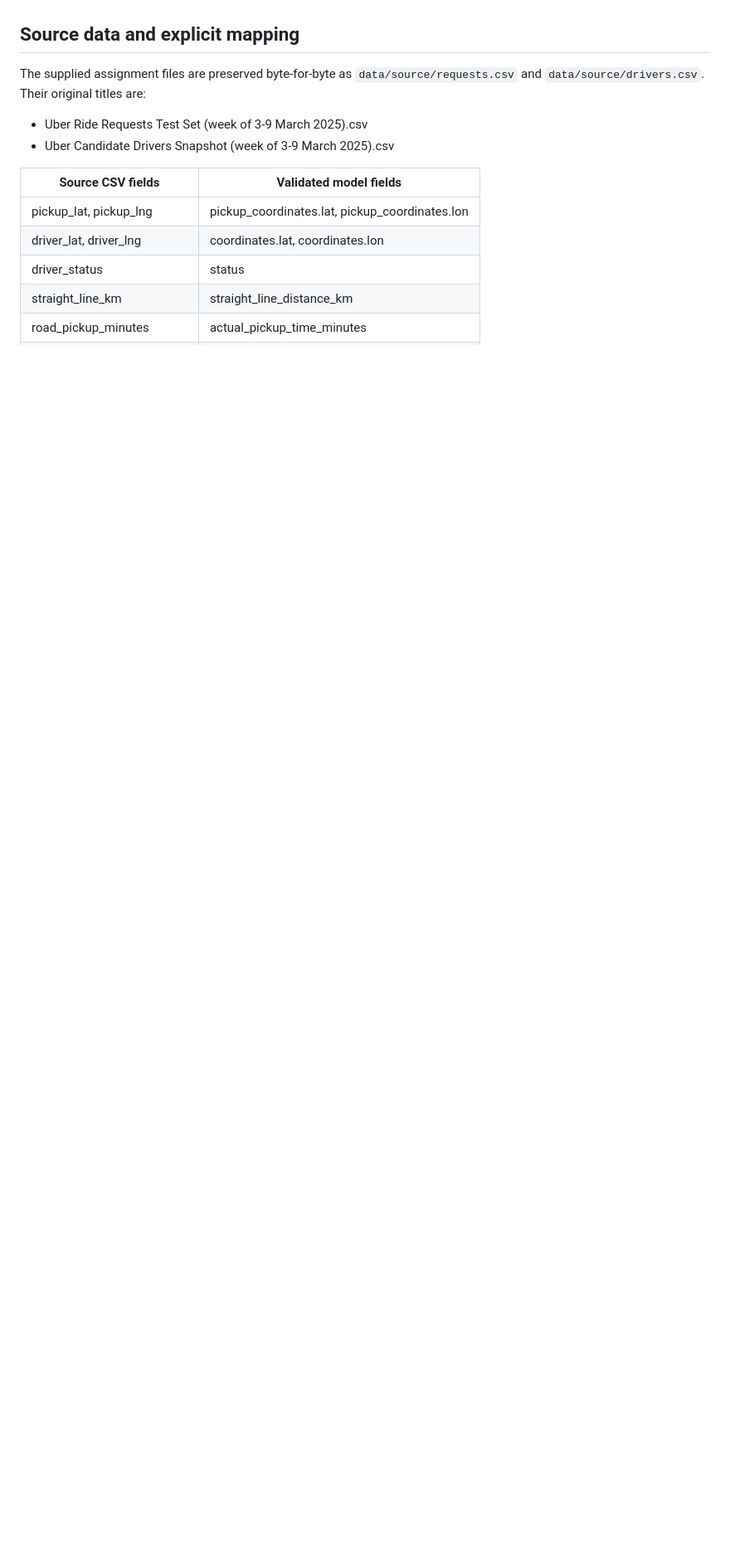
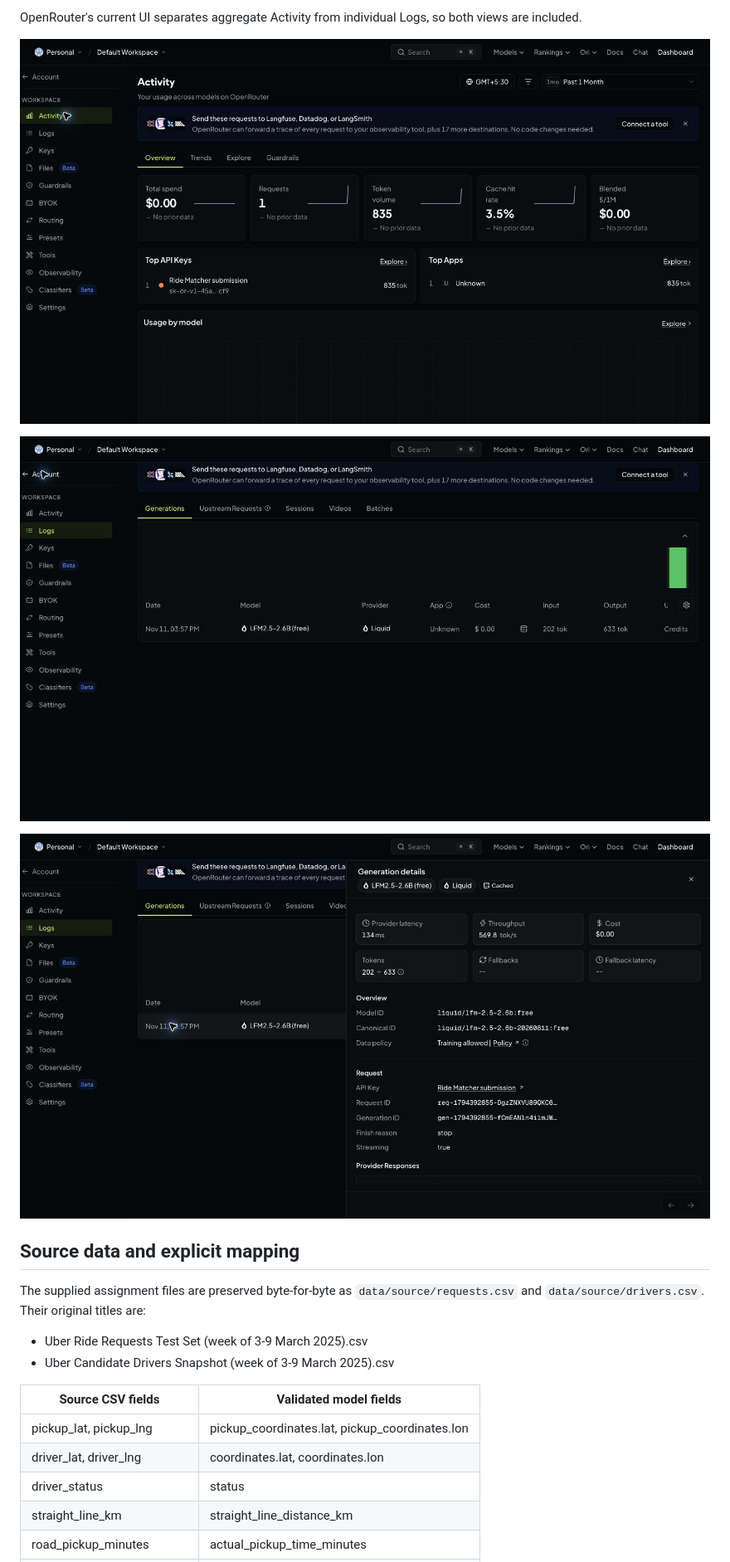
Before and after one commit to bhavesh-210/ai-agent-ride-matcher, a Markdown page: README.md, the part around one of its changes. Shown at 83% size. GitHub-like rendering; pictures changed too: evidence/openrouter-activity.png (added), evidence/openrouter-call.png (added), evidence/openrouter-generation.png (added); blank space fills up the shorter version.

Commit message:
Add verified free-model live run and matching OpenRouter screenshots

```diff
--- a/README.md
+++ b/README.md
@@ -69,3 +84,10 @@ Review the live JSON and screenshot for identifiers or location data before publ
+OpenRouter's current UI separates aggregate Activity from individual Logs, so both views are included.
+
+![OpenRouter Activity overview](evidence/openrouter-activity.png)
+
+![OpenRouter call timestamp and model](evidence/openrouter-call.png)
+
+![OpenRouter matching generation details](evidence/openrouter-generation.png)
 
 ## Source data and explicit mapping
 
```
Also changed, not shown: other parts of README.md (+20 -5 lines), 2 other files.
